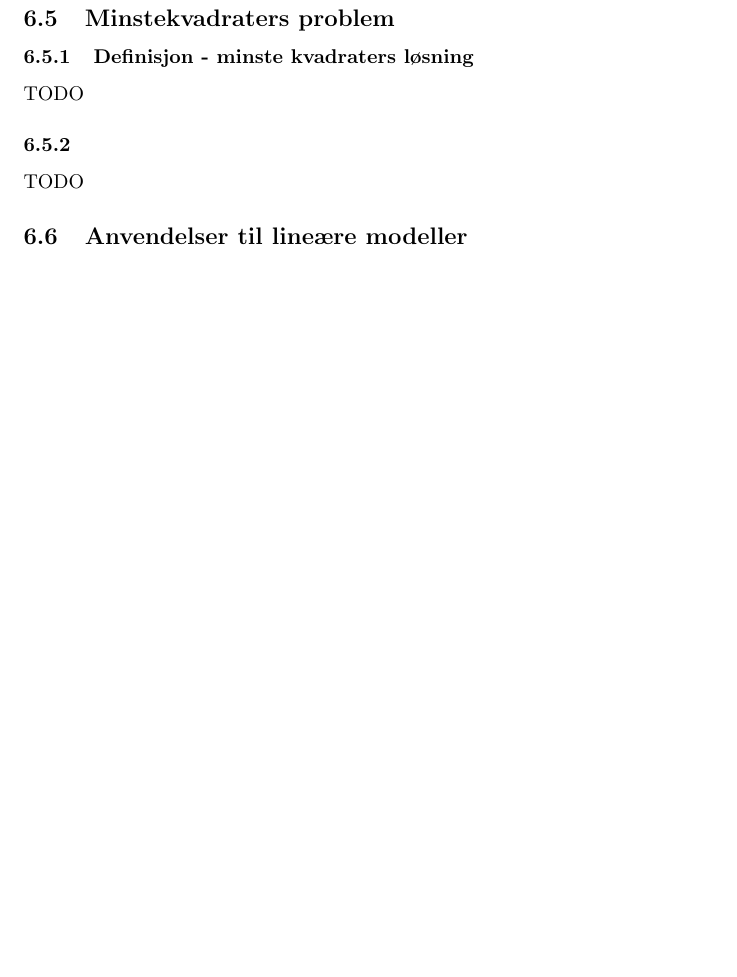
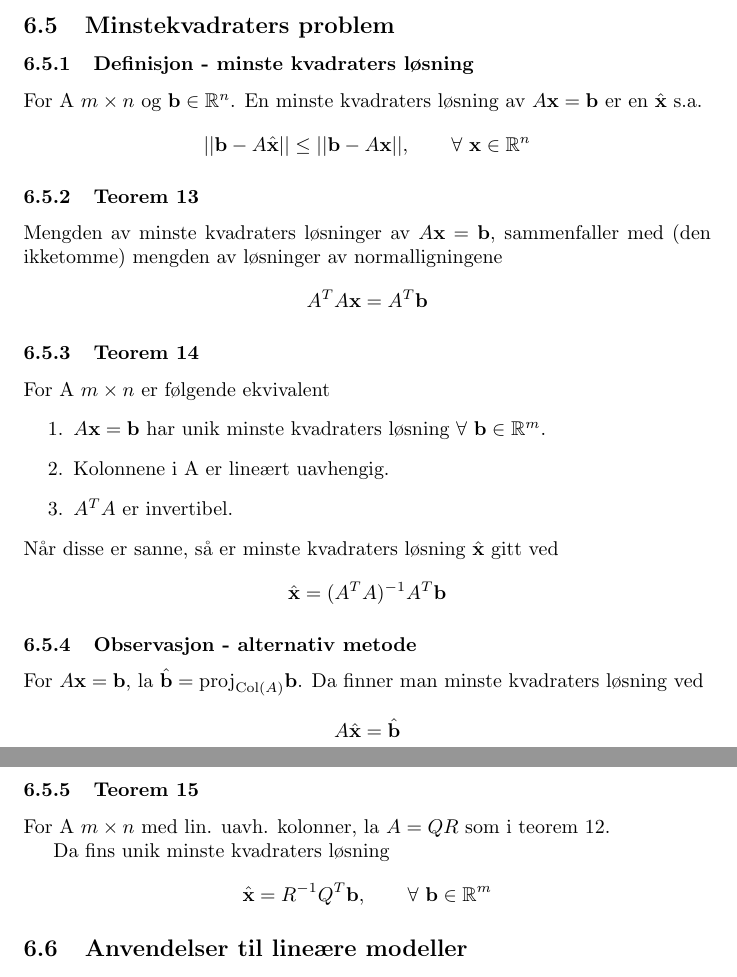
Before and after one commit to byllgrim/mat1120, a LaTeX document (mat1120.tex, which reads tex/65def1.tex, tex/65obs1.tex, tex/65teo13.tex): part of page 21 of 26 before the commit and two parts of pages 21 and 22 of 27 after it, the two joined at a grey line, cut so that both start at the same text, the shorter picture padded with empty space. Compiled offline with pdfLaTeX.

Commit message:
fullfør 6.5

```diff
--- a/mat1120.tex
+++ b/mat1120.tex
@@ -214,8 +214,14 @@
     \subsection{Minstekvadraters problem}
       \subsubsection{Definisjon - minste kvadraters løsning}
         \input{./tex/65def1}
-      \subsubsection{}
-        TODO
+      \subsubsection{Teorem 13}
+        \input{./tex/65teo13}
+      \subsubsection{Teorem 14}
+        \input{./tex/65teo14}
+      \subsubsection{Observasjon - alternativ metode}
+        \input{./tex/65obs1}
+      \subsubsection{Teorem 15}
+        \input{./tex/65teo15}
     \subsection{Anvendelser til lineære modeller}
       \subsubsection{}
         TODO
--- a/tex/65def1.tex
+++ b/tex/65def1.tex
@@ -1 +1,5 @@
-TODO
+For A $m\times n$ og $\vecb\in\R^n$.
+En minste kvadraters løsning av $A\vecx=\vecb$ er
+en $\hat{\vecx}$ s.a.
+$$||\vecb-A\hat{\vecx}|| \leq ||\vecb-A\vecx||,
+  \qquad \forall\ \vecx \in \R^n$$
--- /dev/null
+++ b/tex/65obs1.tex
@@ -0,0 +1,3 @@
+For $A\vecx=\vecb$, la $\hat{\vecb} = \text{proj}_{\Col{A}}\vecb$.
+Da finner man minste kvadraters løsning ved
+$$A\hat{\vecx}=\hat{\vecb}$$
--- /dev/null
+++ b/tex/65teo13.tex
@@ -0,0 +1,3 @@
+Mengden av minste kvadraters løsninger av $A\vecx=\vecb$,
+sammenfaller med (den ikketomme) mengden av løsninger av normalligningene
+$$A^TA\vecx = A^T\vecb$$
--- /dev/null
+++ b/tex/65teo14.tex
@@ -0,0 +1,9 @@
+For A $m\times n$ er følgende ekvivalent
+\begin{enumerate}
+  \item $A\vecx=\vecb$ har unik minste kvadraters løsning
+        $\forall\ \vecb\in\R^m$.
+  \item Kolonnene i A er lineært uavhengig.
+  \item $A^TA$ er invertibel.
+\end{enumerate}
+Når disse er sanne, så er minste kvadraters løsning $\hat{\vecx}$ gitt ved
+$$\hat{\vecx} = (A^TA)^{-1}A^T\vecb$$
--- /dev/null
+++ b/tex/65teo15.tex
@@ -0,0 +1,4 @@
+For A $m\times n$ med lin. uavh. kolonner, la $A=QR$ som i teorem 12.
+
+Da fins unik minste kvadraters løsning
+$$\hat{\vecx} = R^{-1}Q^T\vecb, \qquad \forall\ \vecb\in\R^m$$
```
Also changed, not shown: mat1120.pdf.
